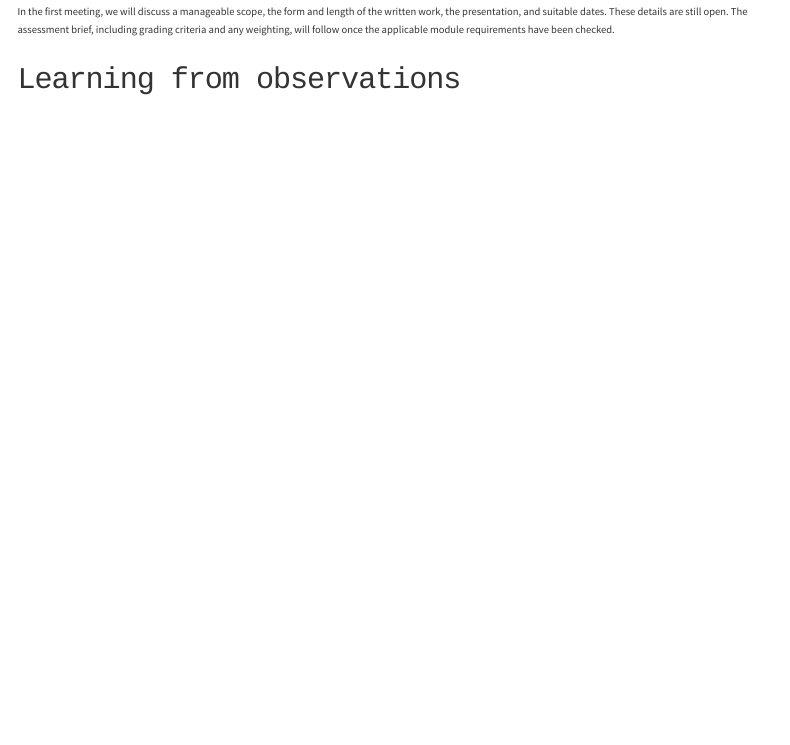
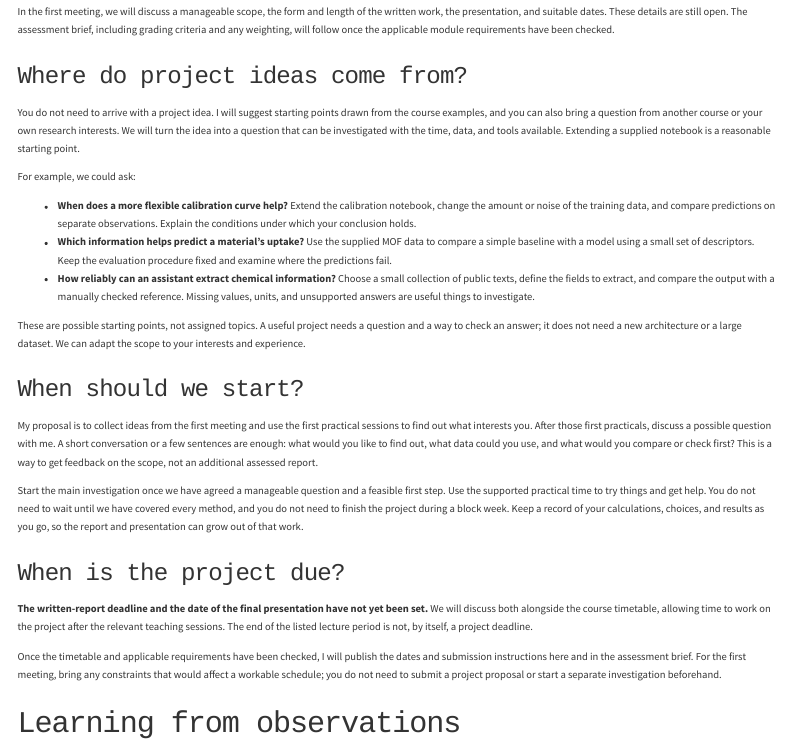
Before and after one commit to lamalab-org/advanced-methods-in-digital-chemistry, a Quarto document (course/outline.qmd): the page in a window 1100 px wide, from 1350 px down. Rendered offline with R 4.5, knitr and Pandoc in place of Quarto, with nearby package versions; menus at the side of the page are left out.

Commit message:
Explain project ideas, starting points, and open deadlines (#27)

```diff
--- a/course/outline.qmd
+++ b/course/outline.qmd
@@ -49,6 +49,30 @@ I would like you to spend most of your project time working on a question you fi
 The written work should grow out of that investigation: the question, the calculations and figures, the choices you made, and what the evidence supports. We will discuss whether a commented notebook with a short accompanying explanation would be a useful format. The presentation can draw on the same work. The aim is to make your reasoning understandable without creating unnecessary extra work in packaging it.
 
 In the first meeting, we will discuss a manageable scope, the form and length of the written work, the presentation, and suitable dates. These details are still open. The assessment brief, including grading criteria and any weighting, will follow once the applicable module requirements have been checked.
+
+### Where do project ideas come from? {#project-ideas}
+
+You do not need to arrive with a project idea. I will suggest starting points drawn from the course examples, and you can also bring a question from another course or your own research interests. We will turn the idea into a question that can be investigated with the time, data, and tools available. Extending a supplied notebook is a reasonable starting point.
+
+For example, we could ask:
+
+- **When does a more flexible calibration curve help?** Extend the calibration notebook, change the amount or noise of the training data, and compare predictions on separate observations. Explain the conditions under which your conclusion holds.
+- **Which information helps predict a material's uptake?** Use the supplied MOF data to compare a simple baseline with a model using a small set of descriptors. Keep the evaluation procedure fixed and examine where the predictions fail.
+- **How reliably can an assistant extract chemical information?** Choose a small collection of public texts, define the fields to extract, and compare the output with a manually checked reference. Missing values, units, and unsupported answers are useful things to investigate.
+
+These are possible starting points, not assigned topics. A useful project needs a question and a way to check an answer; it does not need a new architecture or a large dataset. We can adapt the scope to your interests and experience.
+
+### When should we start? {#project-timing}
+
+My proposal is to collect ideas from the first meeting and use the first practical sessions to find out what interests you. After those first practicals, discuss a possible question with me. A short conversation or a few sentences are enough: what would you like to find out, what data could you use, and what would you compare or check first? This is a way to get feedback on the scope, not an additional assessed report.
+
+Start the main investigation once we have agreed a manageable question and a feasible first step. Use the supported practical time to try things and get help. You do not need to wait until we have covered every method, and you do not need to finish the project during a block week. Keep a record of your calculations, choices, and results as you go, so the report and presentation can grow out of that work.
+
+### When is the project due? {#project-dates}
+
+**The written-report deadline and the date of the final presentation have not yet been set.** We will discuss both alongside the course timetable, allowing time to work on the project after the relevant teaching sessions. The end of the listed lecture period is not, by itself, a project deadline.
+
+Once the timetable and applicable requirements have been checked, I will publish the dates and submission instructions here and in the assessment brief. For the first meeting, bring any constraints that would affect a workable schedule; you do not need to submit a project proposal or start a separate investigation beforehand.
 
 ## Learning from observations {#learning-from-observations}
 
```
